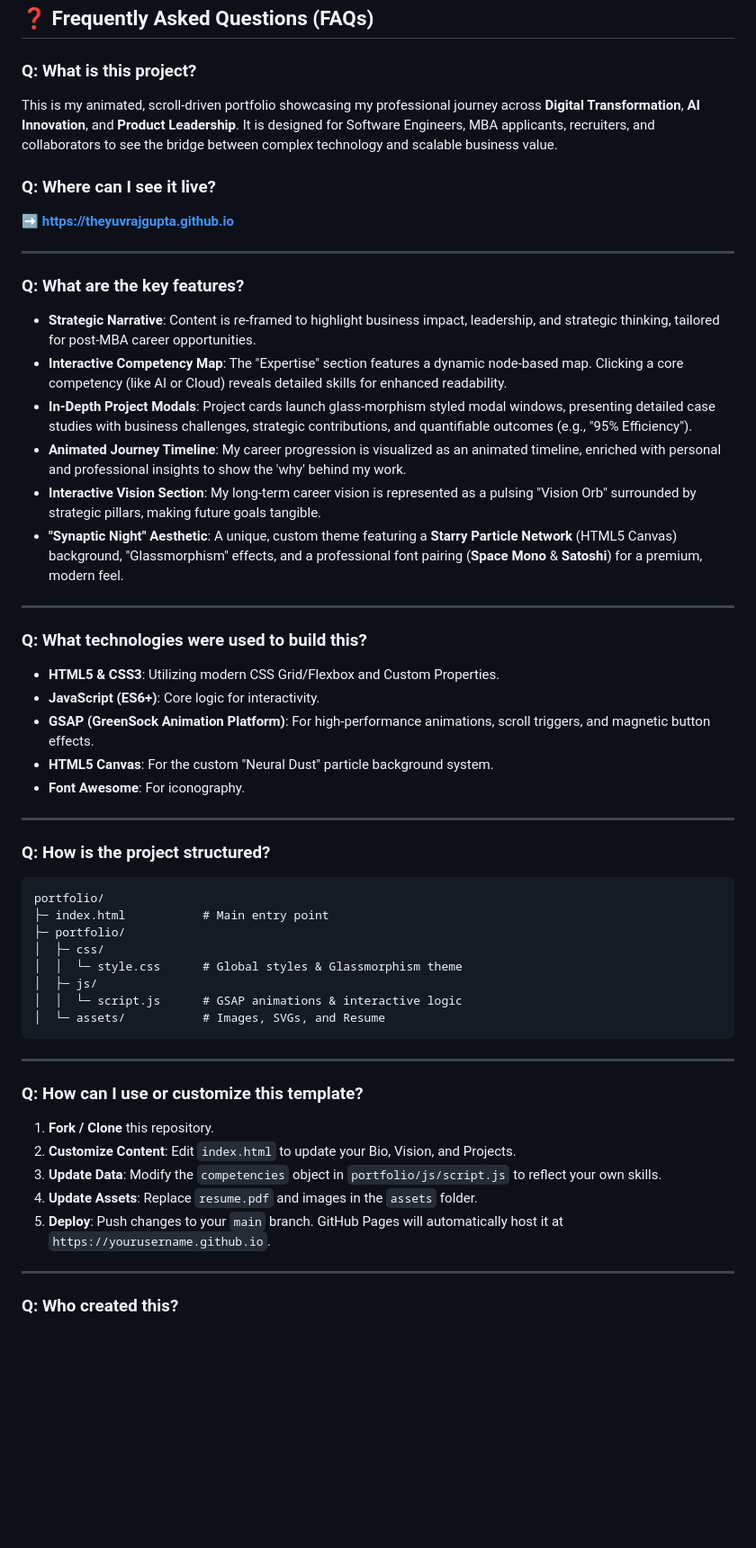
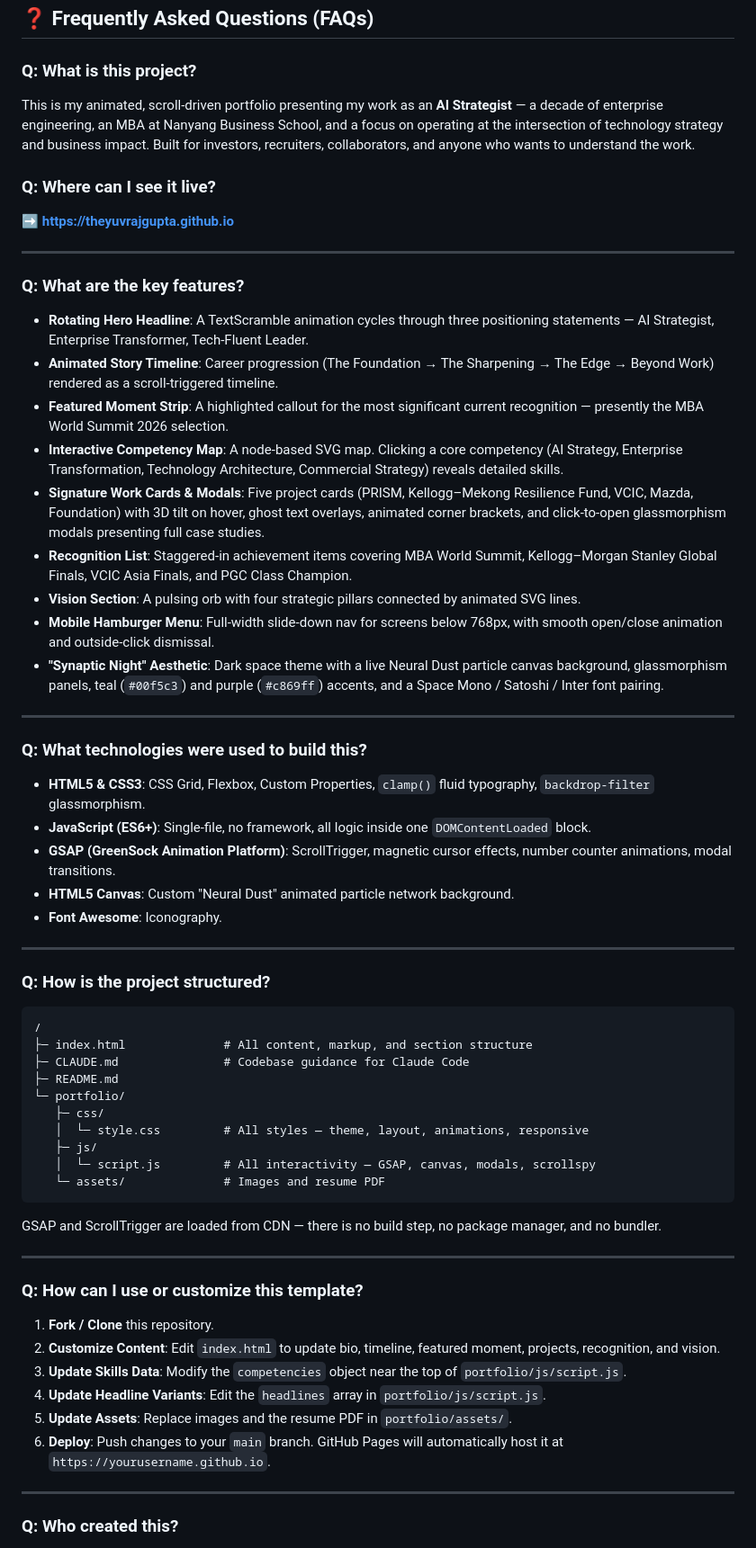
Before and after one commit to theyuvrajgupta/theyuvrajgupta.github.io, a Markdown page: README.md, the part around the change. Shown at 90% size. Drawn GitHub-style; blank space fills up the shorter version.

Commit message:
Update README to reflect v12.0 revamp and recent changes
- Fix incorrect file structure diagram (index.html is at repo root)
- Update positioning to AI Strategist / MBA-era content
- Rewrite features list to match current sections and all five projects
- Remove stale "95% Efficiency" example
- Add mobile hamburger menu and CLAUDE.md to docs

Co-Authored-By: Claude Sonnet 4.6 <noreply@anthropic.com>

````diff
--- a/README.md
+++ b/README.md
@@ -5,7 +5,7 @@
 ## ❓ Frequently Asked Questions (FAQs)
 
 ### **Q: What is this project?**
-This is my animated, scroll-driven portfolio showcasing my professional journey across **Digital Transformation**, **AI Innovation**, and **Product Leadership**. It is designed for Software Engineers, MBA applicants, recruiters, and collaborators to see the bridge between complex technology and scalable business value.
+This is my animated, scroll-driven portfolio presenting my work as an **AI Strategist** — a decade of enterprise engineering, an MBA at Nanyang Business School, and a focus on operating at the intersection of technology strategy and business impact. Built for investors, recruiters, collaborators, and anyone who wants to understand the work.
 
 ### **Q: Where can I see it live?**
 ➡️ **[https://theyuvrajgupta.github.io](https://theyuvrajgupta.github.io)**
@@ -14,47 +14,55 @@ This is my animated, scroll-driven portfolio showcasing my professional journey
 
 ### **Q: What are the key features?**
 
-*   **Strategic Narrative**: Content is re-framed to highlight business impact, leadership, and strategic thinking, tailored for post-MBA career opportunities.
-*   **Interactive Competency Map**: The "Expertise" section features a dynamic node-based map. Clicking a core competency (like AI or Cloud) reveals detailed skills for enhanced readability.
-*   **In-Depth Project Modals**: Project cards launch glass-morphism styled modal windows, presenting detailed case studies with business challenges, strategic contributions, and quantifiable outcomes (e.g., "95% Efficiency").
-*   **Animated Journey Timeline**: My career progression is visualized as an animated timeline, enriched with personal and professional insights to show the 'why' behind my work.
-*   **Interactive Vision Section**: My long-term career vision is represented as a pulsing "Vision Orb" surrounded by strategic pillars, making future goals tangible.
-*   **"Synaptic Night" Aesthetic**: A unique, custom theme featuring a **Starry Particle Network** (HTML5 Canvas) background, "Glassmorphism" effects, and a professional font pairing (**Space Mono** & **Satoshi**) for a premium, modern feel.
+*   **Rotating Hero Headline**: A TextScramble animation cycles through three positioning statements — AI Strategist, Enterprise Transformer, Tech-Fluent Leader.
+*   **Animated Story Timeline**: Career progression (The Foundation → The Sharpening → The Edge → Beyond Work) rendered as a scroll-triggered timeline.
+*   **Featured Moment Strip**: A highlighted callout for the most significant current recognition — presently the MBA World Summit 2026 selection.
+*   **Interactive Competency Map**: A node-based SVG map. Clicking a core competency (AI Strategy, Enterprise Transformation, Technology Architecture, Commercial Strategy) reveals detailed skills.
+*   **Signature Work Cards & Modals**: Five project cards (PRISM, Kellogg–Mekong Resilience Fund, VCIC, Mazda, Foundation) with 3D tilt on hover, ghost text overlays, animated corner brackets, and click-to-open glassmorphism modals presenting full case studies.
+*   **Recognition List**: Staggered-in achievement items covering MBA World Summit, Kellogg–Morgan Stanley Global Finals, VCIC Asia Finals, and PGC Class Champion.
+*   **Vision Section**: A pulsing orb with four strategic pillars connected by animated SVG lines.
+*   **Mobile Hamburger Menu**: Full-width slide-down nav for screens below 768px, with smooth open/close animation and outside-click dismissal.
+*   **"Synaptic Night" Aesthetic**: Dark space theme with a live Neural Dust particle canvas background, glassmorphism panels, teal (`#00f5c3`) and purple (`#c869ff`) accents, and a Space Mono / Satoshi / Inter font pairing.
 
 ---
 
 ### **Q: What technologies were used to build this?**
 
-*   **HTML5 & CSS3**: Utilizing modern CSS Grid/Flexbox and Custom Properties.
-*   **JavaScript (ES6+)**: Core logic for interactivity.
-*   **GSAP (GreenSock Animation Platform)**: For high-performance animations, scroll triggers, and magnetic button effects.
-*   **HTML5 Canvas**: For the custom "Neural Dust" particle background system.
-*   **Font Awesome**: For iconography.
+*   **HTML5 & CSS3**: CSS Grid, Flexbox, Custom Properties, `clamp()` fluid typography, `backdrop-filter` glassmorphism.
+*   **JavaScript (ES6+)**: Single-file, no framework, all logic inside one `DOMContentLoaded` block.
+*   **GSAP (GreenSock Animation Platform)**: ScrollTrigger, magnetic cursor effects, number counter animations, modal transitions.
+*   **HTML5 Canvas**: Custom "Neural Dust" animated particle network background.
+*   **Font Awesome**: Iconography.
 
 ---
 
 ### **Q: How is the project structured?**
 
 ```
-portfolio/
-├─ index.html           # Main entry point
-├─ portfolio/
-│  ├─ css/
-│  │  └─ style.css      # Global styles & Glassmorphism theme
-│  ├─ js/
-│  │  └─ script.js      # GSAP animations & interactive logic
-│  └─ assets/           # Images, SVGs, and Resume
+/
+├─ index.html              # All content, markup, and section structure
+├─ CLAUDE.md               # Codebase guidance for Claude Code
+├─ README.md
+└─ portfolio/
+   ├─ css/
+   │  └─ style.css         # All styles — theme, layout, animations, responsive
+   ├─ js/
+   │  └─ script.js         # All interactivity — GSAP, canvas, modals, scrollspy
+   └─ assets/              # Images and resume PDF
 ```
+
+GSAP and ScrollTrigger are loaded from CDN — there is no build step, no package manager, and no bundler.
 
 ---
 
 ### **Q: How can I use or customize this template?**
 
 1.  **Fork / Clone** this repository.
-2.  **Customize Content**: Edit `index.html` to update your Bio, Vision, and Projects.
-3.  **Update Data**: Modify the `competencies` object in `portfolio/js/script.js` to reflect your own skills.
-4.  **Update Assets**: Replace `resume.pdf` and images in the `assets` folder.
-5.  **Deploy**: Push changes to your `main` branch. GitHub Pages will automatically host it at `https://yourusername.github.io`.
+2.  **Customize Content**: Edit `index.html` to update bio, timeline, featured moment, projects, recognition, and vision.
+3.  **Update Skills Data**: Modify the `competencies` object near the top of `portfolio/js/script.js`.
+4.  **Update Headline Variants**: Edit the `headlines` array in `portfolio/js/script.js`.
+5.  **Update Assets**: Replace images and the resume PDF in `portfolio/assets/`.
+6.  **Deploy**: Push changes to your `main` branch. GitHub Pages will automatically host it at `https://yourusername.github.io`.
 
 ---
 
````
